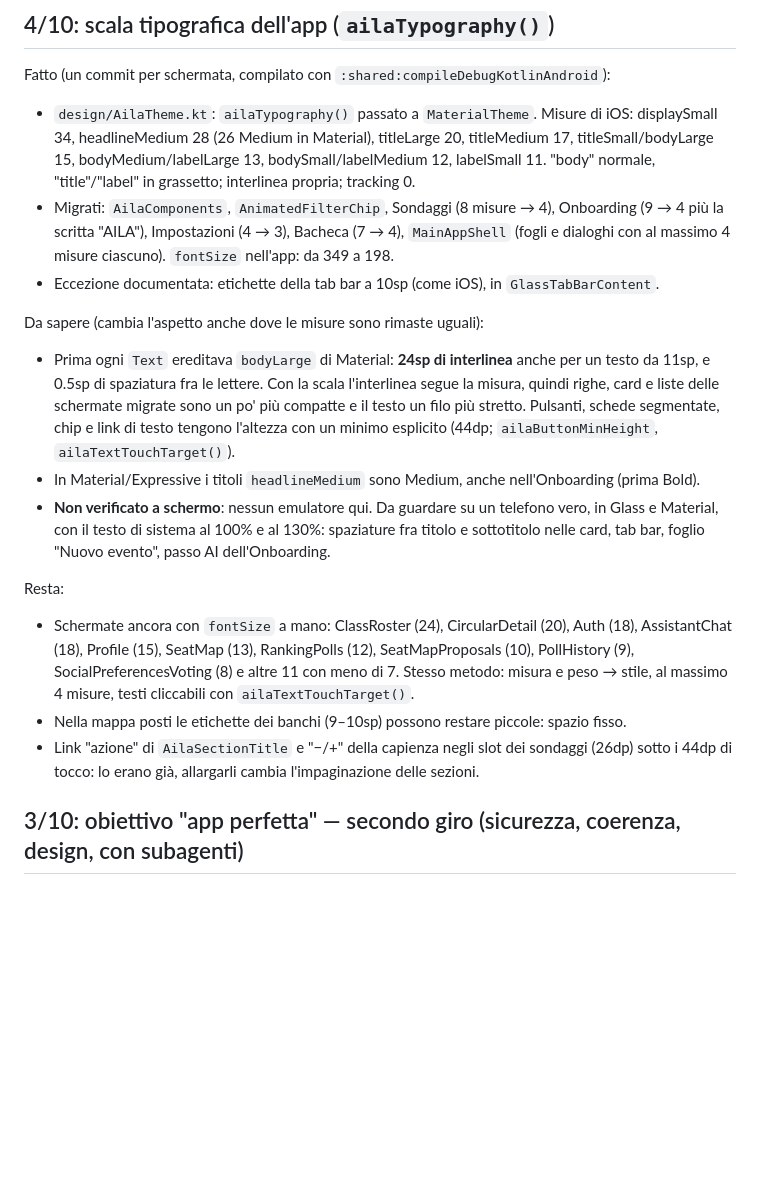
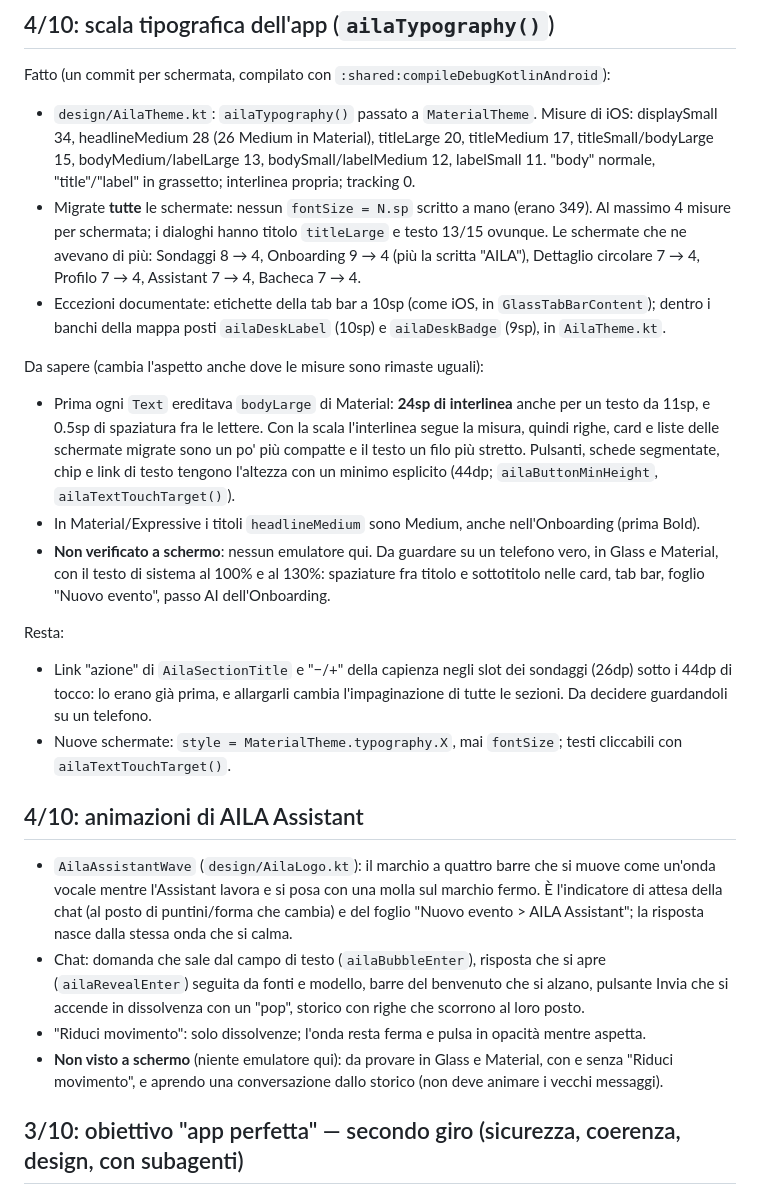
Before and after one commit to AtomoGentile/AILA, a Markdown page: TODO.md, the part around the change. GitHub-like rendering; blank space fills up the shorter version.

Commit message:
TODO: scala tipografica completata, animazioni di AILA Assistant
Co-Authored-By: Claude Opus 5.5 <noreply@anthropic.com>

```diff
--- a/TODO.md
+++ b/TODO.md
@@ -10,10 +10,13 @@ Fatto (un commit per schermata, compilato con `:shared:compileDebugKotlinAndroid
   displaySmall 34, headlineMedium 28 (26 Medium in Material), titleLarge 20, titleMedium 17,
   titleSmall/bodyLarge 15, bodyMedium/labelLarge 13, bodySmall/labelMedium 12, labelSmall 11.
   "body" normale, "title"/"label" in grassetto; interlinea propria; tracking 0.
-- Migrati: `AilaComponents`, `AnimatedFilterChip`, Sondaggi (8 misure → 4), Onboarding (9 → 4
-  più la scritta "AILA"), Impostazioni (4 → 3), Bacheca (7 → 4), `MainAppShell` (fogli e
-  dialoghi con al massimo 4 misure ciascuno). `fontSize` nell'app: da 349 a 198.
-- Eccezione documentata: etichette della tab bar a 10sp (come iOS), in `GlassTabBarContent`.
+- Migrate **tutte** le schermate: nessun `fontSize = N.sp` scritto a mano (erano 349). Al
+  massimo 4 misure per schermata; i dialoghi hanno titolo `titleLarge` e testo 13/15 ovunque.
+  Le schermate che ne avevano di più: Sondaggi 8 → 4, Onboarding 9 → 4 (più la scritta "AILA"),
+  Dettaglio circolare 7 → 4, Profilo 7 → 4, Assistant 7 → 4, Bacheca 7 → 4.
+- Eccezioni documentate: etichette della tab bar a 10sp (come iOS, in `GlassTabBarContent`);
+  dentro i banchi della mappa posti `ailaDeskLabel` (10sp) e `ailaDeskBadge` (9sp), in
+  `AilaTheme.kt`.
 
 Da sapere (cambia l'aspetto anche dove le misure sono rimaste uguali):
 - Prima ogni `Text` ereditava `bodyLarge` di Material: **24sp di interlinea** anche per un testo
@@ -27,13 +30,24 @@ Da sapere (cambia l'aspetto anche dove le misure sono rimaste uguali):
   card, tab bar, foglio "Nuovo evento", passo AI dell'Onboarding.
 
 Resta:
-- Schermate ancora con `fontSize` a mano: ClassRoster (24), CircularDetail (20), Auth (18),
-  AssistantChat (18), Profile (15), SeatMap (13), RankingPolls (12), SeatMapProposals (10),
-  PollHistory (9), SocialPreferencesVoting (8) e altre 11 con meno di 7. Stesso metodo: misura
-  e peso → stile, al massimo 4 misure, testi cliccabili con `ailaTextTouchTarget()`.
-- Nella mappa posti le etichette dei banchi (9–10sp) possono restare piccole: spazio fisso.
-- Link "azione" di `AilaSectionTitle` e "−/+" della capienza negli slot dei sondaggi
-  (26dp) sotto i 44dp di tocco: lo erano già, allargarli cambia l'impaginazione delle sezioni.
+- Link "azione" di `AilaSectionTitle` e "−/+" della capienza negli slot dei sondaggi (26dp)
+  sotto i 44dp di tocco: lo erano già prima, e allargarli cambia l'impaginazione di tutte le
+  sezioni. Da decidere guardandoli su un telefono.
+- Nuove schermate: `style = MaterialTheme.typography.X`, mai `fontSize`; testi cliccabili con
+  `ailaTextTouchTarget()`.
+
+## 4/10: animazioni di AILA Assistant
+
+- `AilaAssistantWave` (`design/AilaLogo.kt`): il marchio a quattro barre che si muove come
+  un'onda vocale mentre l'Assistant lavora e si posa con una molla sul marchio fermo. È
+  l'indicatore di attesa della chat (al posto di puntini/forma che cambia) e del foglio
+  "Nuovo evento > AILA Assistant"; la risposta nasce dalla stessa onda che si calma.
+- Chat: domanda che sale dal campo di testo (`ailaBubbleEnter`), risposta che si apre
+  (`ailaRevealEnter`) seguita da fonti e modello, barre del benvenuto che si alzano, pulsante
+  Invia che si accende in dissolvenza con un "pop", storico con righe che scorrono al loro posto.
+- "Riduci movimento": solo dissolvenze; l'onda resta ferma e pulsa in opacità mentre aspetta.
+- **Non visto a schermo** (niente emulatore qui): da provare in Glass e Material, con e senza
+  "Riduci movimento", e aprendo una conversazione dallo storico (non deve animare i vecchi messaggi).
 
 ## 3/10: obiettivo "app perfetta" — secondo giro (sicurezza, coerenza, design, con subagenti)
 
```
